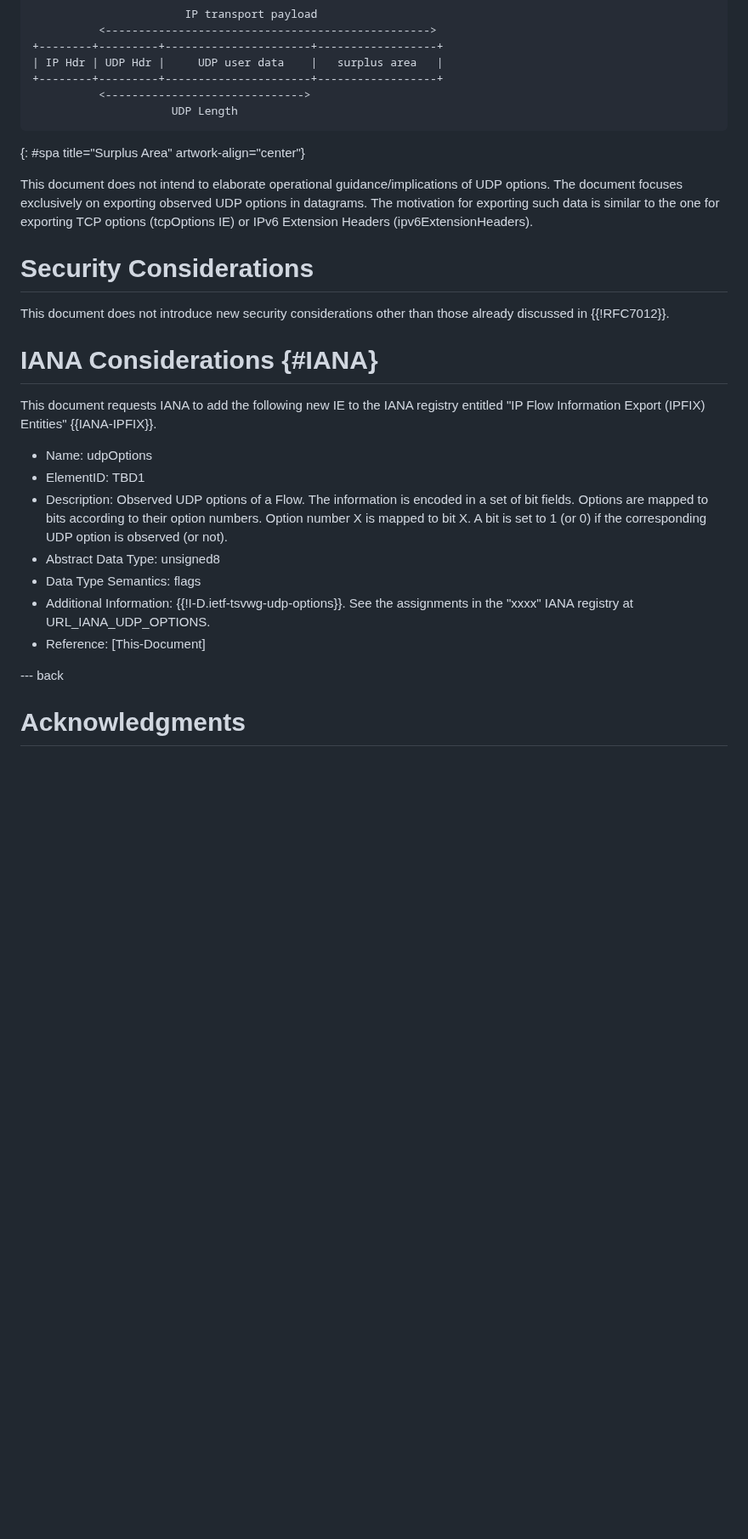
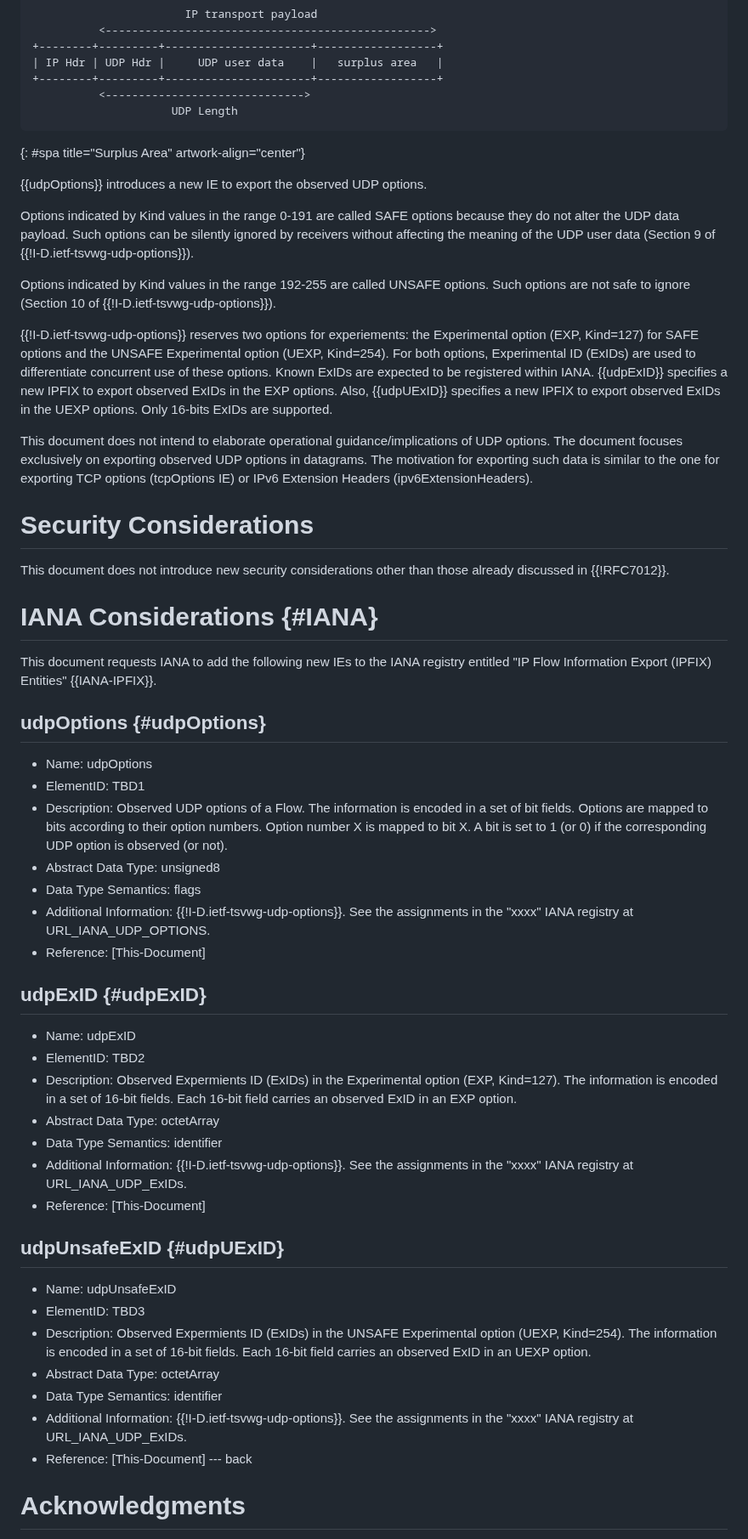
Before and after one commit to boucadair/udp-ipfix, a Markdown page: draft-boucadair-opsawg-tsvwg-udp-ipfix.md, the part around one of its changes. Shown at 85% size. GitHub-like rendering; blank space fills up the shorter version.

Commit message:
Support of ExIDs

```diff
--- a/draft-boucadair-opsawg-tsvwg-udp-ipfix.md
+++ b/draft-boucadair-opsawg-tsvwg-udp-ipfix.md
@@ -70,7 +70,16 @@ UDP {{!RFC0768}} does not support an extension mechanism similar to the options
 ~~~~
 {: #spa title="Surplus Area" artwork-align="center"}
 
+{{udpOptions}} introduces a new IE to export the observed UDP options.
+
+Options indicated by Kind values in the range 0-191 are called SAFE options because they do not alter the UDP data payload. Such options can be silently ignored by receivers without affecting the meaning of the UDP user data (Section 9 of {{!I-D.ietf-tsvwg-udp-options}}).
+
+Options indicated by Kind values in the range 192-255 are called UNSAFE options. Such options are not safe to ignore (Section 10 of {{!I-D.ietf-tsvwg-udp-options}}).
+
+{{!I-D.ietf-tsvwg-udp-options}} reserves two options for experiements: the Experimental option (EXP, Kind=127) for SAFE options and the UNSAFE Experimental option (UEXP, Kind=254). For both options, Experimental ID (ExIDs) are used to differentiate concurrent use of these options. Known ExIDs are expected to be registered within IANA. {{udpExID}} specifies a new IPFIX to export observed ExIDs in the EXP options. Also, {{udpUExID}} specifies a new IPFIX to export observed ExIDs in the UEXP options. Only 16-bits ExIDs are supported.
+
 This document does not intend to elaborate operational guidance/implications of UDP options. The document focuses exclusively on exporting observed UDP options in datagrams. The motivation for exporting such data is similar to the one for exporting TCP options (tcpOptions IE) or IPv6 Extension Headers (ipv6ExtensionHeaders).
+
 
 # Security Considerations
 
@@ -78,7 +87,9 @@ This document does not introduce new security considerations other than those al
 
 # IANA Considerations {#IANA}
 
-This document requests IANA to add the following new IE to the IANA registry entitled "IP Flow Information Export (IPFIX) Entities" {{IANA-IPFIX}}.
+This document requests IANA to add the following new IEs to the IANA registry entitled "IP Flow Information Export (IPFIX) Entities" {{IANA-IPFIX}}.
+
+## udpOptions {#udpOptions}
 
 * Name:  udpOptions
 * ElementID:  TBD1
@@ -89,6 +100,25 @@ This document requests IANA to add the following new IE to the IANA registry ent
 * Additional Information:  {{!I-D.ietf-tsvwg-udp-options}}.  See the assignments in the "xxxx" IANA registry at URL_IANA_UDP_OPTIONS.
 * Reference:  [This-Document]
 
+## udpExID {#udpExID}
+
+* Name:  udpExID
+* ElementID:  TBD2
+* Description: Observed Expermients ID (ExIDs) in the Experimental option (EXP, Kind=127). The information is encoded in a set of 16-bit fields. Each 16-bit field carries an observed ExID in an EXP option.
+* Abstract Data Type:  octetArray
+* Data Type Semantics:  identifier
+* Additional Information:  {{!I-D.ietf-tsvwg-udp-options}}.  See the assignments in the "xxxx" IANA registry at URL_IANA_UDP_ExIDs.
+* Reference:  [This-Document]
+
+## udpUnsafeExID {#udpUExID}
+
+* Name:  udpUnsafeExID
+* ElementID:  TBD3
+* Description: Observed Expermients ID (ExIDs) in the UNSAFE Experimental option (UEXP, Kind=254). The information is encoded in a set of 16-bit fields. Each 16-bit field carries an observed ExID in an UEXP option.
+* Abstract Data Type:  octetArray
+* Data Type Semantics:  identifier
+* Additional Information:  {{!I-D.ietf-tsvwg-udp-options}}.  See the assignments in the "xxxx" IANA registry at URL_IANA_UDP_ExIDs.
+* Reference:  [This-Document]
 --- back
 
 # Acknowledgments
```
Also changed, not shown: other parts of draft-boucadair-opsawg-tsvwg-udp-ipfix.md (+1 -1 lines).
